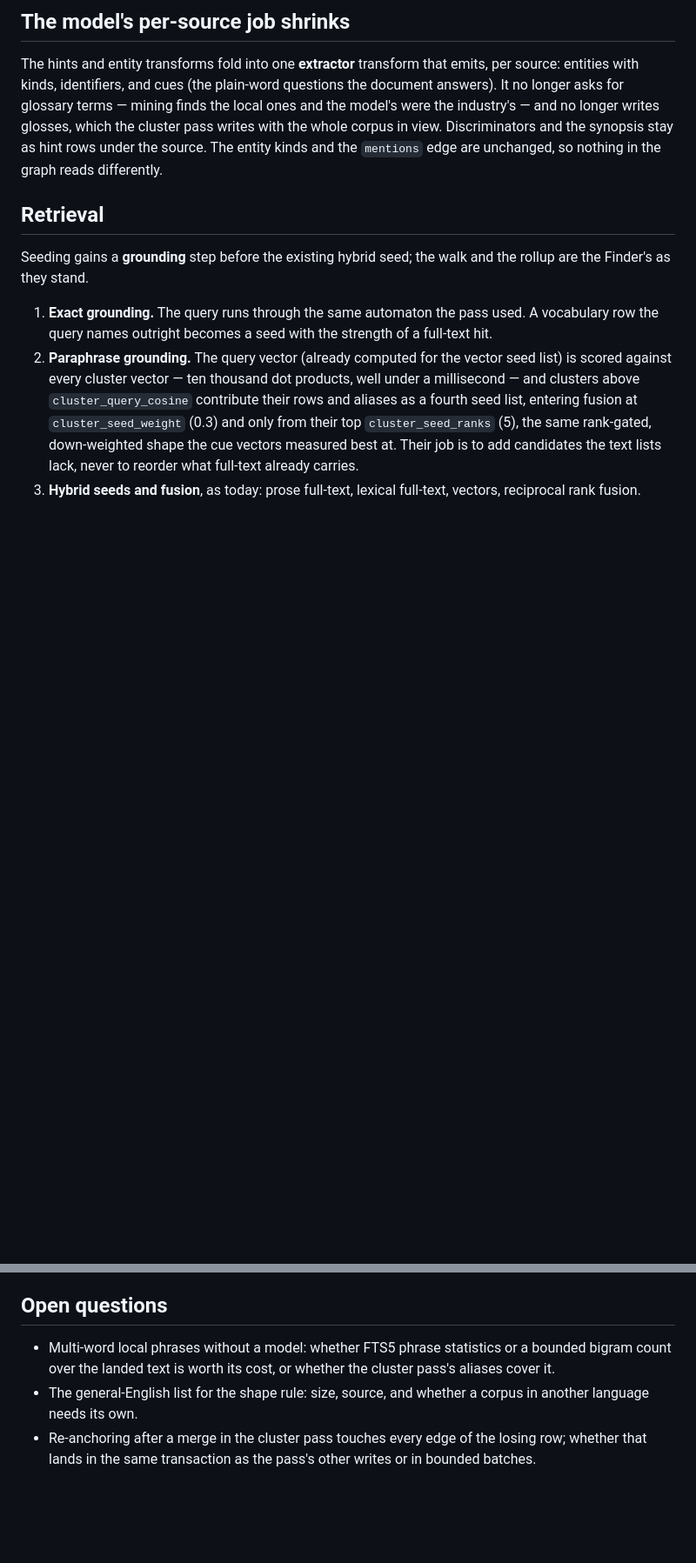
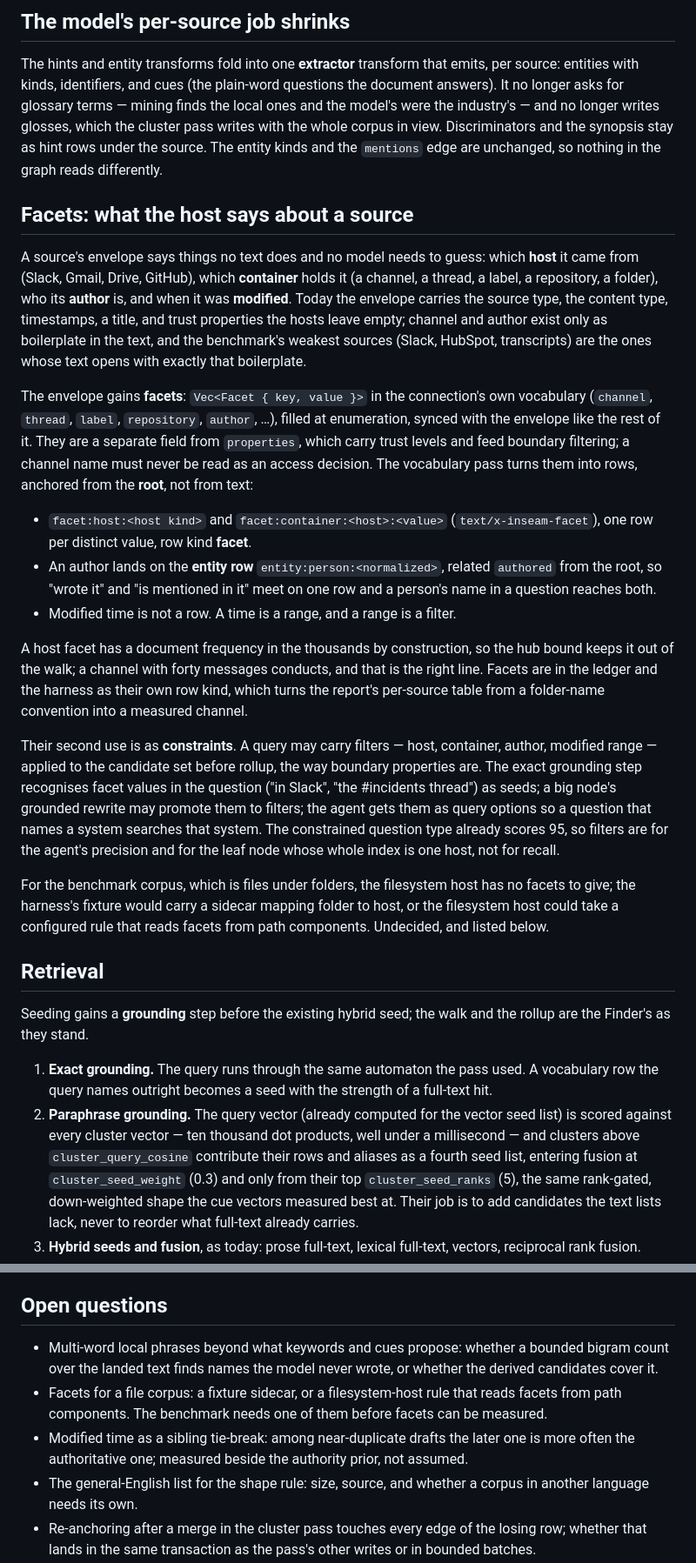
Before and after one commit to aiuitech/inseam, a Markdown page: design/vocabulary.md, 2 parts joined by grey strips. Shown at 87% size. Rendered like a GitHub page; blank space fills up the shorter version.

Commit message:
docs(design): Say how derived fragments and envelope facets meet the vocabulary.
Derived understanding is a candidate source and never an anchor: keywords,
cues, and extracted names propose multi-word phrases the text must then
confirm, while anchoring to summaries would double count and admit edges
the source cannot justify. The existing graph is untouched. Envelope
facets (host, container, author) become rows anchored from the root and
query-time filters; they are a field apart from trust properties so a
channel name is never an access decision, and the hub bound keeps host
facets out of the walk by construction.

Co-Authored-By: Claude Fable 5.1 <noreply@anthropic.com>
Claude-Session: https://claude.ai/code/session_01Wxt5akcUPekKMxta4WHrik

```diff
--- a/design/vocabulary.md
+++ b/design/vocabulary.md
@@ -54,6 +61,22 @@ The pass is idempotent in the sweep's sense: a second run over unchanged text pl
 
 The hints and entity transforms fold into one **extractor** transform that emits, per source: entities with kinds, identifiers, and cues (the plain-word questions the document answers). It no longer asks for glossary terms — mining finds the local ones and the model's were the industry's — and no longer writes glosses, which the cluster pass writes with the whole corpus in view. Discriminators and the synopsis stay as hint rows under the source. The entity kinds and the `mentions` edge are unchanged, so nothing in the graph reads differently.
 
+## Facets: what the host says about a source
+
+A source's envelope says things no text does and no model needs to guess: which **host** it came from (Slack, Gmail, Drive, GitHub), which **container** holds it (a channel, a thread, a label, a repository, a folder), who its **author** is, and when it was **modified**. Today the envelope carries the source type, the content type, timestamps, a title, and trust properties the hosts leave empty; channel and author exist only as boilerplate in the text, and the benchmark's weakest sources (Slack, HubSpot, transcripts) are the ones whose text opens with exactly that boilerplate.
+
+The envelope gains **facets**: `Vec<Facet { key, value }>` in the connection's own vocabulary (`channel`, `thread`, `label`, `repository`, `author`, …), filled at enumeration, synced with the envelope like the rest of it. They are a separate field from `properties`, which carry trust levels and feed boundary filtering; a channel name must never be read as an access decision. The vocabulary pass turns them into rows, anchored from the **root**, not from text:
+
+- `facet:host:<host kind>` and `facet:container:<host>:<value>` (`text/x-inseam-facet`), one row per distinct value, row kind **facet**.
+- An author lands on the **entity row** `entity:person:<normalized>`, related `authored` from the root, so "wrote it" and "is mentioned in it" meet on one row and a person's name in a question reaches both.
+- Modified time is not a row. A time is a range, and a range is a filter.
+
+A host facet has a document frequency in the thousands by construction, so the hub bound keeps it out of the walk; a channel with forty messages conducts, and that is the right line. Facets are in the ledger and the harness as their own row kind, which turns the report's per-source table from a folder-name convention into a measured channel.
+
+Their second use is as **constraints**. A query may carry filters — host, container, author, modified range — applied to the candidate set before rollup, the way boundary properties are. The exact grounding step recognises facet values in the question ("in Slack", "the #incidents thread") as seeds; a big node's grounded rewrite may promote them to filters; the agent gets them as query options so a question that names a system searches that system. The constrained question type already scores 95, so filters are for the agent's precision and for the leaf node whose whole index is one host, not for recall.
+
+For the benchmark corpus, which is files under folders, the filesystem host has no facets to give; the harness's fixture would carry a sidecar mapping folder to host, or the filesystem host could take a configured rule that reads facets from path components. Undecided, and listed below.
+
 ## Retrieval
 
 Seeding gains a **grounding** step before the existing hybrid seed; the walk and the rollup are the Finder's as they stand.
@@ -143,7 +166,9 @@ Each is a run on the 25,000-document slice with the per-role side-table harness
 
 ## Open questions
 
-- Multi-word local phrases without a model: whether FTS5 phrase statistics or a bounded bigram count over the landed text is worth its cost, or whether the cluster pass's aliases cover it.
+- Multi-word local phrases beyond what keywords and cues propose: whether a bounded bigram count over the landed text finds names the model never wrote, or whether the derived candidates cover it.
+- Facets for a file corpus: a fixture sidecar, or a filesystem-host rule that reads facets from path components. The benchmark needs one of them before facets can be measured.
+- Modified time as a sibling tie-break: among near-duplicate drafts the later one is more often the authoritative one; measured beside the authority prior, not assumed.
 - The general-English list for the shape rule: size, source, and whether a corpus in another language needs its own.
 - Re-anchoring after a merge in the cluster pass touches every edge of the losing row; whether that lands in the same transaction as the pass's other writes or in bounded batches.
 - Whether `hub_df_max` is a count or a fraction of the corpus; a fraction scales, a count is legible.
```
Also changed, not shown: other parts of design/vocabulary.md (+9 -2 lines).
